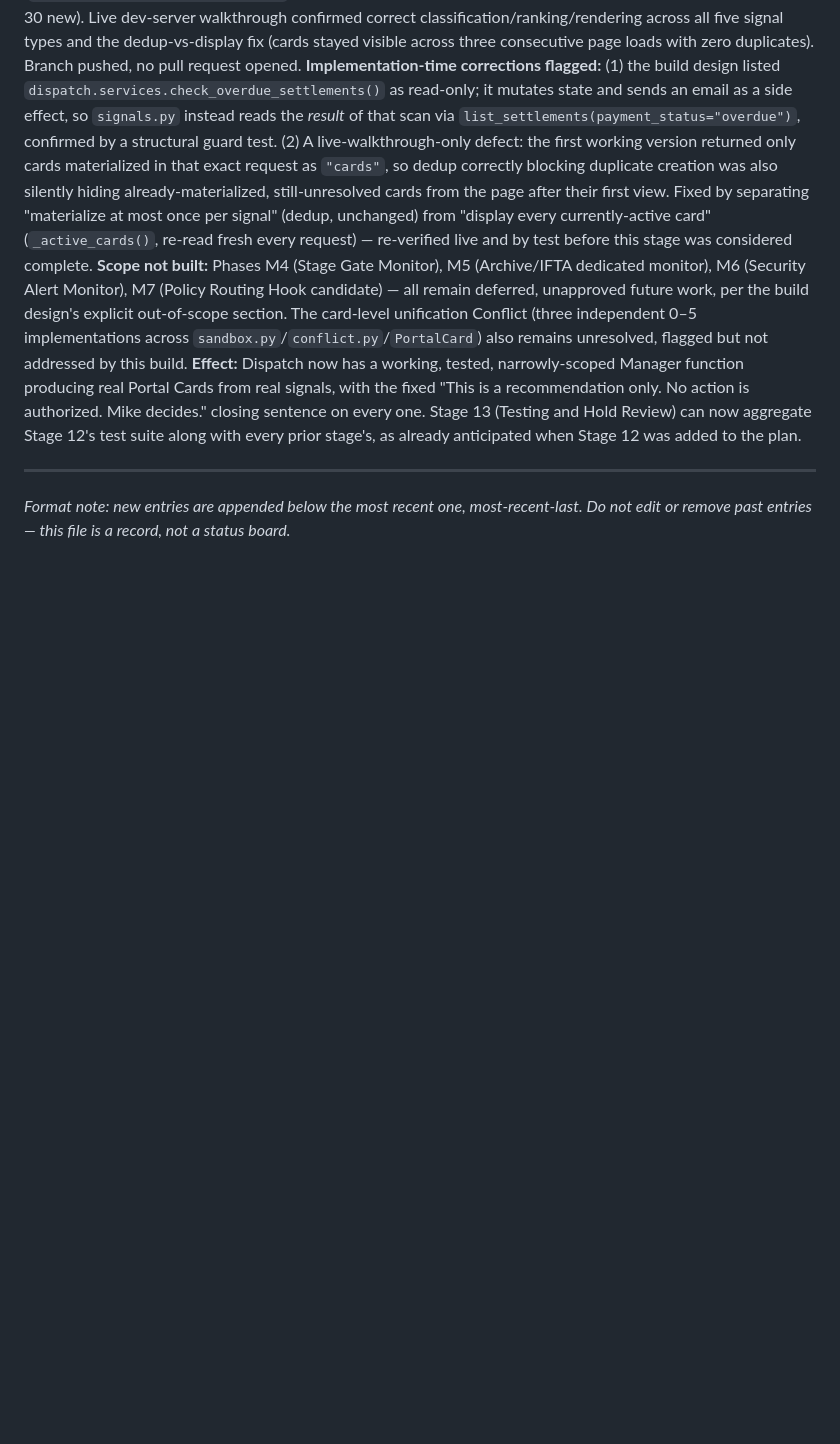
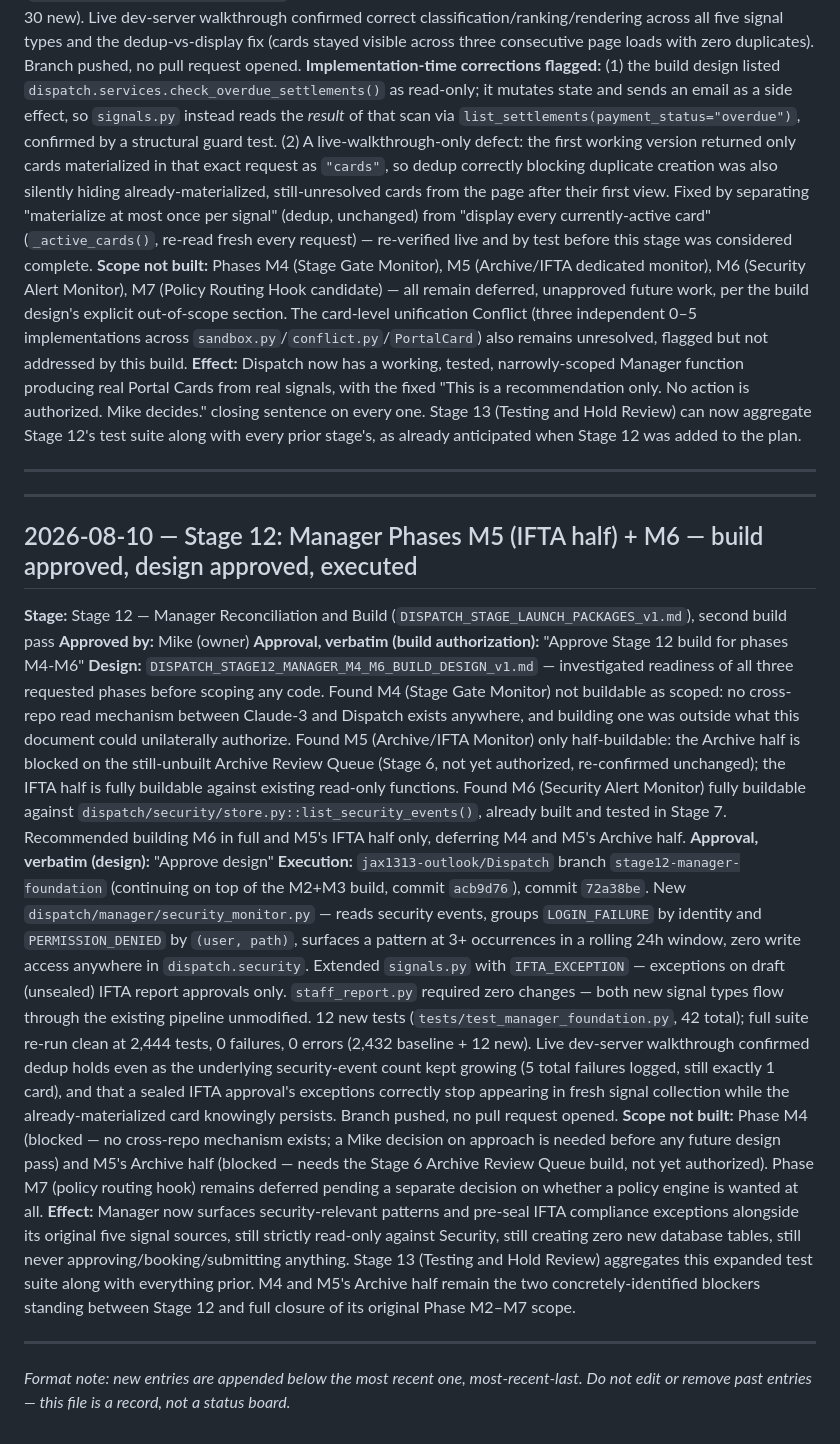
Before and after one commit to jax1313-outlook/Jules, a Markdown page: DISPATCH_BLUEPRINT_DECISION_LOG.md, the part around the change. Drawn GitHub-style; blank space fills up the shorter version.

```diff
--- a/DISPATCH_BLUEPRINT_DECISION_LOG.md
+++ b/DISPATCH_BLUEPRINT_DECISION_LOG.md
@@ -209,4 +209,19 @@ This log tracks planning/blueprint approvals only (which stage may proceed to bu
 
 ---
 
+---
+
+## 2026-08-10 — Stage 12: Manager Phases M5 (IFTA half) + M6 — build approved, design approved, executed
+
+**Stage:** Stage 12 — Manager Reconciliation and Build (`DISPATCH_STAGE_LAUNCH_PACKAGES_v1.md`), second build pass
+**Approved by:** Mike (owner)
+**Approval, verbatim (build authorization):** "Approve Stage 12 build for phases M4-M6"
+**Design:** `DISPATCH_STAGE12_MANAGER_M4_M6_BUILD_DESIGN_v1.md` — investigated readiness of all three requested phases before scoping any code. Found M4 (Stage Gate Monitor) not buildable as scoped: no cross-repo read mechanism between Claude-3 and Dispatch exists anywhere, and building one was outside what this document could unilaterally authorize. Found M5 (Archive/IFTA Monitor) only half-buildable: the Archive half is blocked on the still-unbuilt Archive Review Queue (Stage 6, not yet authorized, re-confirmed unchanged); the IFTA half is fully buildable against existing read-only functions. Found M6 (Security Alert Monitor) fully buildable against `dispatch/security/store.py::list_security_events()`, already built and tested in Stage 7. Recommended building M6 in full and M5's IFTA half only, deferring M4 and M5's Archive half.
+**Approval, verbatim (design):** "Approve design"
+**Execution:** `jax1313-outlook/Dispatch` branch `stage12-manager-foundation` (continuing on top of the M2+M3 build, commit `acb9d76`), commit `72a38be`. New `dispatch/manager/security_monitor.py` — reads security events, groups `LOGIN_FAILURE` by identity and `PERMISSION_DENIED` by `(user, path)`, surfaces a pattern at 3+ occurrences in a rolling 24h window, zero write access anywhere in `dispatch.security`. Extended `signals.py` with `IFTA_EXCEPTION` — exceptions on draft (unsealed) IFTA report approvals only. `staff_report.py` required zero changes — both new signal types flow through the existing pipeline unmodified. 12 new tests (`tests/test_manager_foundation.py`, 42 total); full suite re-run clean at 2,444 tests, 0 failures, 0 errors (2,432 baseline + 12 new). Live dev-server walkthrough confirmed dedup holds even as the underlying security-event count kept growing (5 total failures logged, still exactly 1 card), and that a sealed IFTA approval's exceptions correctly stop appearing in fresh signal collection while the already-materialized card knowingly persists. Branch pushed, no pull request opened.
+**Scope not built:** Phase M4 (blocked — no cross-repo mechanism exists; a Mike decision on approach is needed before any future design pass) and M5's Archive half (blocked — needs the Stage 6 Archive Review Queue build, not yet authorized). Phase M7 (policy routing hook) remains deferred pending a separate decision on whether a policy engine is wanted at all.
+**Effect:** Manager now surfaces security-relevant patterns and pre-seal IFTA compliance exceptions alongside its original five signal sources, still strictly read-only against Security, still creating zero new database tables, still never approving/booking/submitting anything. Stage 13 (Testing and Hold Review) aggregates this expanded test suite along with everything prior. M4 and M5's Archive half remain the two concretely-identified blockers standing between Stage 12 and full closure of its original Phase M2–M7 scope.
+
+---
+
 *Format note: new entries are appended below the most recent one, most-recent-last. Do not edit or remove past entries — this file is a record, not a status board.*
```
Also changed, not shown: DISPATCH_STAGE_LAUNCH_PACKAGES_v1.md (+17 -12 lines).
